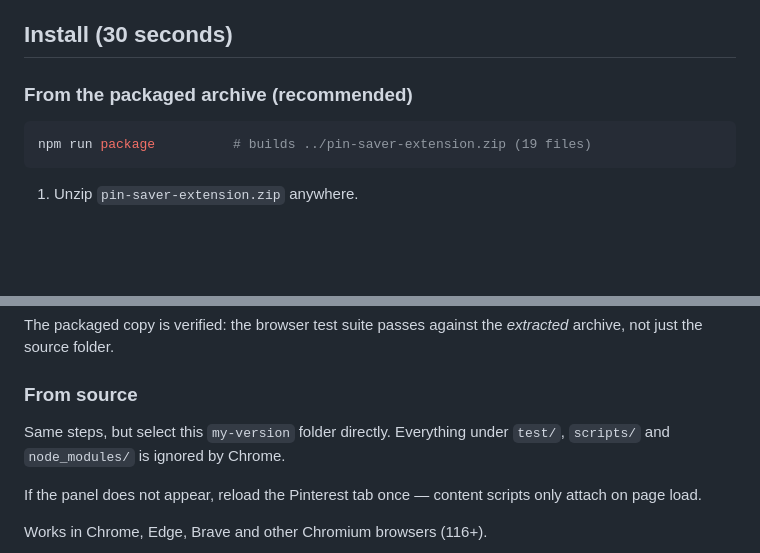
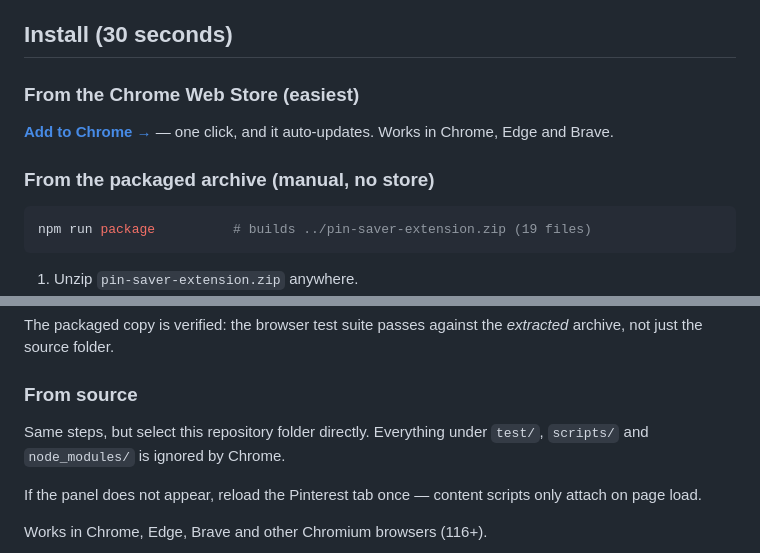
Before and after one commit to horizonbymuneeb/pin-saver, a Markdown page: README.md, 2 parts joined by grey strips. Rendered like a GitHub page; blank space fills up the shorter version.

Commit message:
README: link the Chrome Web Store listing, release and privacy policy

````diff
--- a/README.md
+++ b/README.md
@@ -28,7 +36,12 @@ No account, no sign-in, no limits.
 
 ## Install (30 seconds)
 
-### From the packaged archive (recommended)
+### From the Chrome Web Store (easiest)
+
+[**Add to Chrome →**](https://chromewebstore.google.com/detail/pin-saver-pinterest-board/jdfjeiajmielkjbeoafnekpppdlpjkeg)
+— one click, and it auto-updates. Works in Chrome, Edge and Brave.
+
+### From the packaged archive (manual, no store)
 
 ```bash
 npm run package          # builds ../pin-saver-extension.zip (19 files)
@@ -45,7 +58,7 @@ The packaged copy is verified: the browser test suite passes against the
 
 ### From source
 
-Same steps, but select this `my-version` folder directly. Everything under
+Same steps, but select this repository folder directly. Everything under
 `test/`, `scripts/` and `node_modules/` is ignored by Chrome.
 
 If the panel does not appear, reload the Pinterest tab once — content scripts
````
Also changed, not shown: other parts of README.md (+8 -0 lines).
